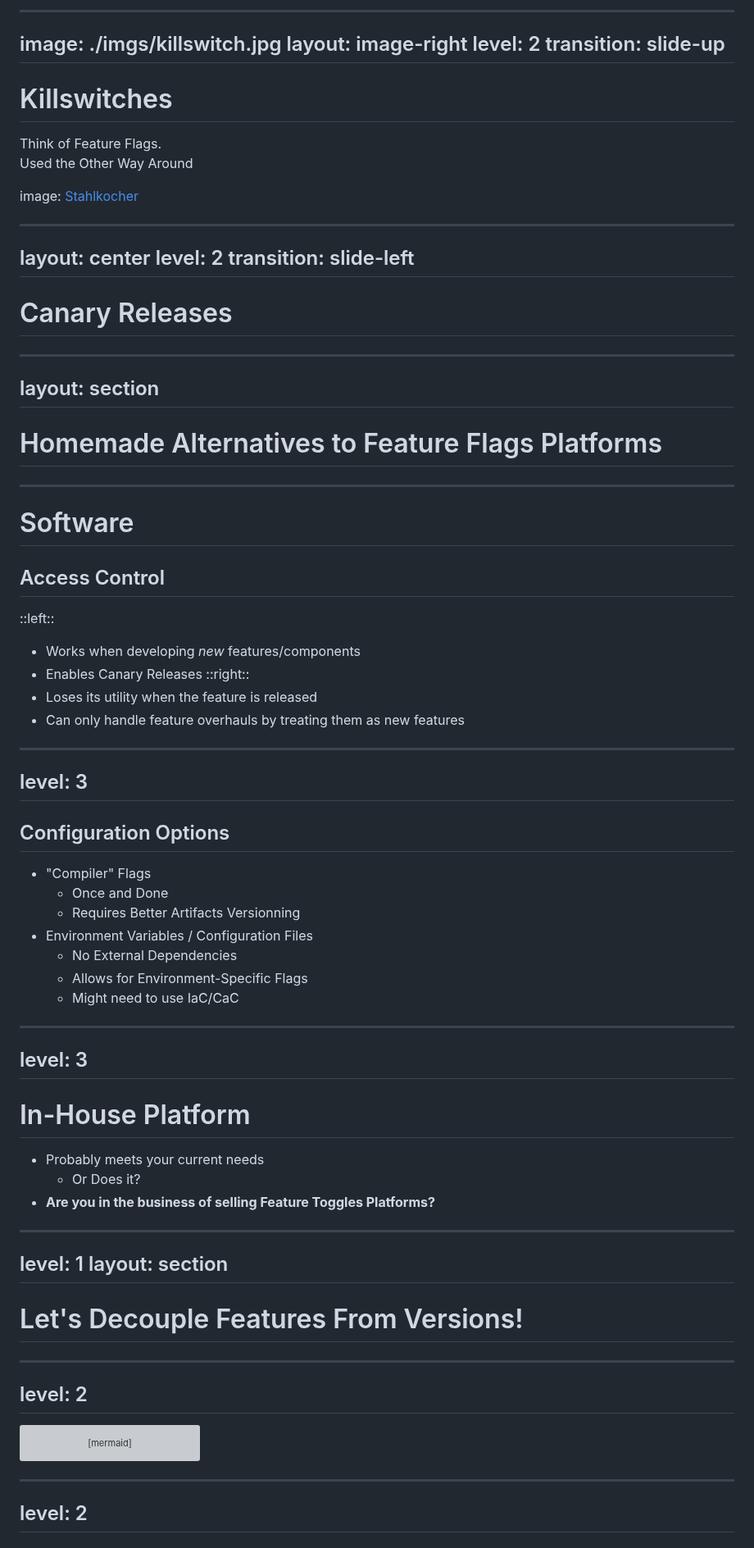
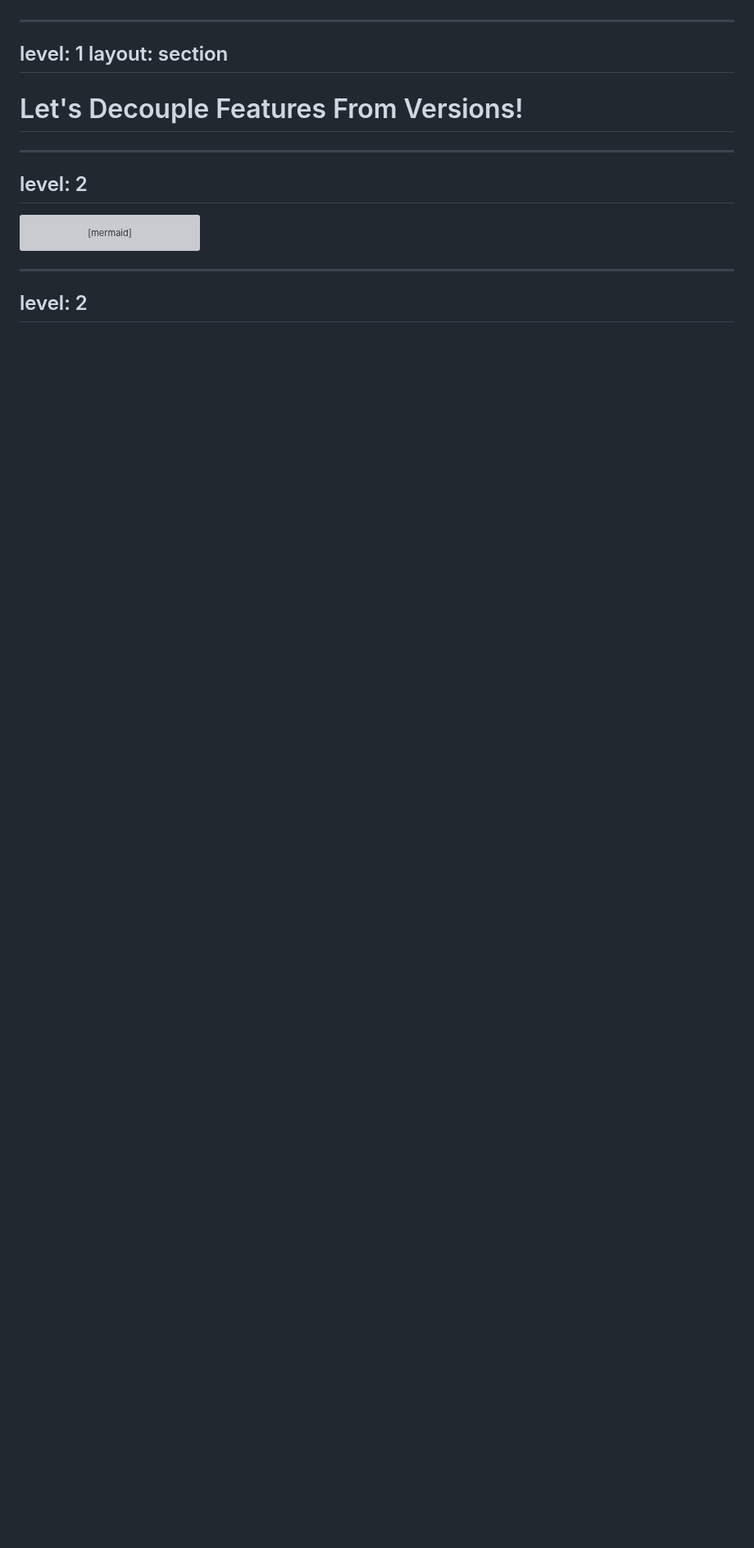
Before and after one commit to carboneater/confoo-2024-feature-flags, a Markdown page: slides.md, the part around one of its changes. Shown at 82% size. Rendered like a GitHub page; blank space fills up the shorter version; grey boxes are pictures that could not be loaded.

```diff
--- a/slides.md
+++ b/slides.md
@@ -441,68 +548,3 @@ gitGraph
----
-image: ./imgs/killswitch.jpg
-layout: image-right
-level: 2
-transition: slide-up
----
-
-# Killswitches
-
-Think of Feature Flags.
-Used the Other Way Around
-
-image: [Stahlkocher](https://en.wikipedia.org/wiki/File:Not-Aus_Bet%C3%A4tiger.jpg)
-
----
-layout: center
-level: 2
-transition: slide-left
----
-
-# Canary Releases
-
----
-layout: section
----
-
-# Homemade Alternatives to Feature Flags Platforms
-
-<!-- This is all well and good, but I/we've already solved this issue internally! -->
----
-
-# Software
-
-## Access Control
-
-::left::
-- Works when developing *new* features/components
-- Enables Canary Releases
-::right::
-- Loses its utility when the feature is released
-- Can only handle feature overhauls by treating them as new features
-
----
-level: 3
----
-
-## Configuration Options
-
-- "Compiler" Flags
-  + Once and Done
-  - Requires Better Artifacts Versionning
-- Environment Variables / Configuration Files
-  + No External Dependencies
-  + Allows for Environment-Specific Flags
-  - Might need to use IaC/CaC
-
----
-level: 3
----
-
-# In-House Platform
-
-- Probably meets your current needs
-  - Or Does it?
-- **Are you in the business of selling Feature Toggles Platforms?**
 
 ---
 level: 1
```
Also changed, not shown: other parts of slides.md (+173 -66 lines), imgs/travel.png (added), 1 other file.
